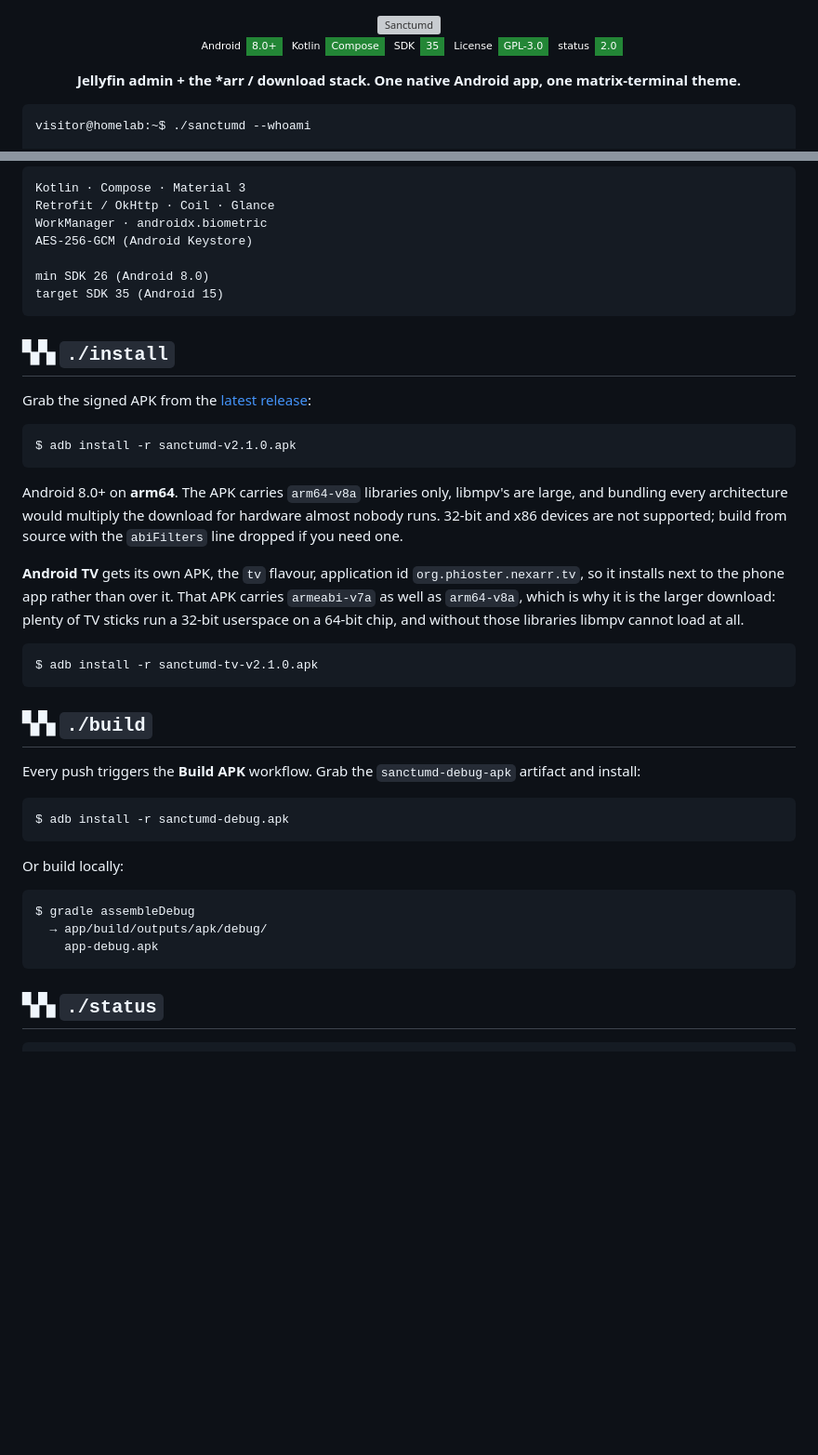
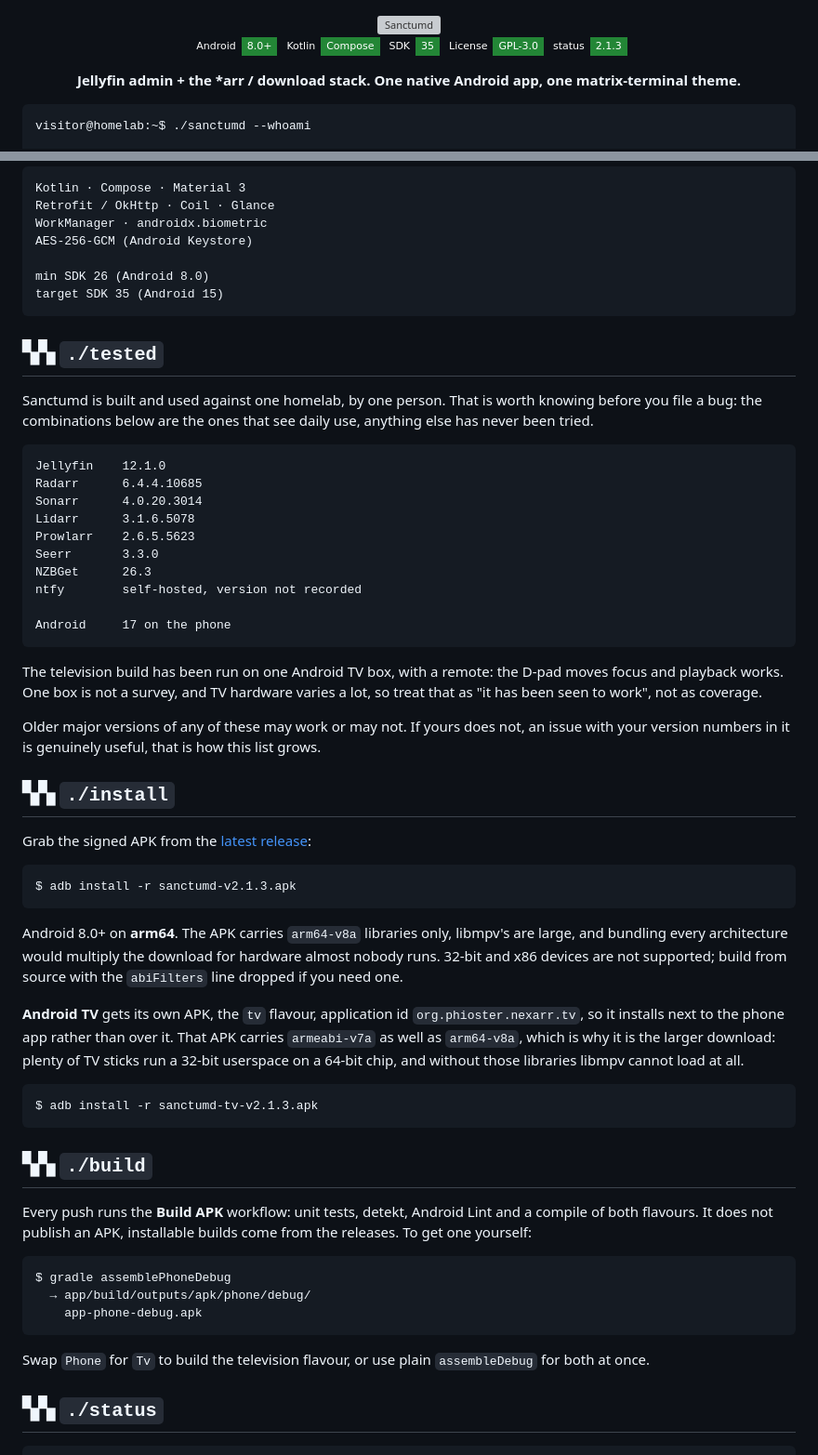
Before and after one commit to Phioster/sanctum_daemon, a Markdown page: README.md, 2 parts joined by grey strips. Shown at 93% size. Drawn GitHub-style; badges without logos; blank space fills up the shorter version; grey boxes are pictures that could not be loaded.

Commit message:
README auffrischen, bevor die App beworben wird
Wer dem README folgte, lief in mehrere Sackgassen: das Status-Badge sagte
2.0, beide Installationsbefehle nannten v2.1.0, der Build-Abschnitt
verwies auf ein Artefakt, das gar nicht mehr hochgeladen wird, und auf
den APK-Pfad von vor den Produktvarianten.

Neu ist der Abschnitt ./tested. Er sagt offen, dass hinter der App ein
Homelab und ein Mensch stehen, und nennt die Versionen, gegen die
wirklich gearbeitet wird. Dazu ein ehrlicher Satz zur TV-Variante: eine
Box mit Fernbedienung ist keine Erhebung.

Dazu zwei Gedankenstriche im Sponsor-Absatz.

````diff
--- a/README.md
+++ b/README.md
@@ -8,7 +8,7 @@
 ![Kotlin](https://img.shields.io/badge/Kotlin-Compose-238636?style=flat-square&labelColor=0d1117&logo=kotlin&logoColor=3fb950)
 ![SDK](https://img.shields.io/badge/SDK-35-238636?style=flat-square&labelColor=0d1117)
 ![License](https://img.shields.io/badge/License-GPL--3.0-238636?style=flat-square&labelColor=0d1117)
-![Status](https://img.shields.io/badge/status-2.0-238636?style=flat-square&labelColor=0d1117)
+![Status](https://img.shields.io/badge/status-2.1.3-238636?style=flat-square&labelColor=0d1117)
 
 **Jellyfin admin + the \*arr / download stack. One native Android app, one matrix-terminal theme.**
 
@@ -219,13 +219,40 @@ min SDK 26 (Android 8.0)
 target SDK 35 (Android 15)
 ```
 
+## ▚▚ `./tested`
+
+Sanctumd is built and used against one homelab, by one person. That is worth
+knowing before you file a bug: the combinations below are the ones that see
+daily use, anything else has never been tried.
+
+```text
+Jellyfin    12.1.0
+Radarr      6.4.4.10685
+Sonarr      4.0.20.3014
+Lidarr      3.1.6.5078
+Prowlarr    2.6.5.5623
+Seerr       3.3.0
+NZBGet      26.3
+ntfy        self-hosted, version not recorded
+
+Android     17 on the phone
+```
+
+The television build has been run on one Android TV box, with a remote: the
+D-pad moves focus and playback works. One box is not a survey, and TV hardware
+varies a lot, so treat that as "it has been seen to work", not as coverage.
+
+Older major versions of any of these may work or may not. If yours does not, an
+issue with your version numbers in it is genuinely useful, that is how this list
+grows.
+
 ## ▚▚ `./install`
 
 Grab the signed APK from the
 [latest release](https://github.com/Phioster/sanctum_daemon/releases/latest):
 
 ```console
-$ adb install -r sanctumd-v2.1.0.apk
+$ adb install -r sanctumd-v2.1.3.apk
 ```
 
 Android 8.0+ on **arm64**. The APK carries `arm64-v8a` libraries only,
@@ -241,25 +268,23 @@ it is the larger download: plenty of TV sticks run a 32-bit userspace on a
 64-bit chip, and without those libraries libmpv cannot load at all.
 
 ```console
-$ adb install -r sanctumd-tv-v2.1.0.apk
+$ adb install -r sanctumd-tv-v2.1.3.apk
 ```
 
 ## ▚▚ `./build`
 
-Every push triggers the **Build APK** workflow.
-Grab the `sanctumd-debug-apk` artifact and install:
+Every push runs the **Build APK** workflow: unit tests, detekt, Android Lint
+and a compile of both flavours. It does not publish an APK, installable builds
+come from the releases. To get one yourself:
 
 ```console
-$ adb install -r sanctumd-debug.apk
+$ gradle assemblePhoneDebug
+  → app/build/outputs/apk/phone/debug/
+    app-phone-debug.apk
 ```
 
-Or build locally:
-
-```console
-$ gradle assembleDebug
-  → app/build/outputs/apk/debug/
-    app-debug.apk
-```
+Swap `Phone` for `Tv` to build the television flavour, or use plain
+`assembleDebug` for both at once.
 
 ## ▚▚ `./status`
 
````
Also changed, not shown: other parts of README.md (+3 -3 lines).
